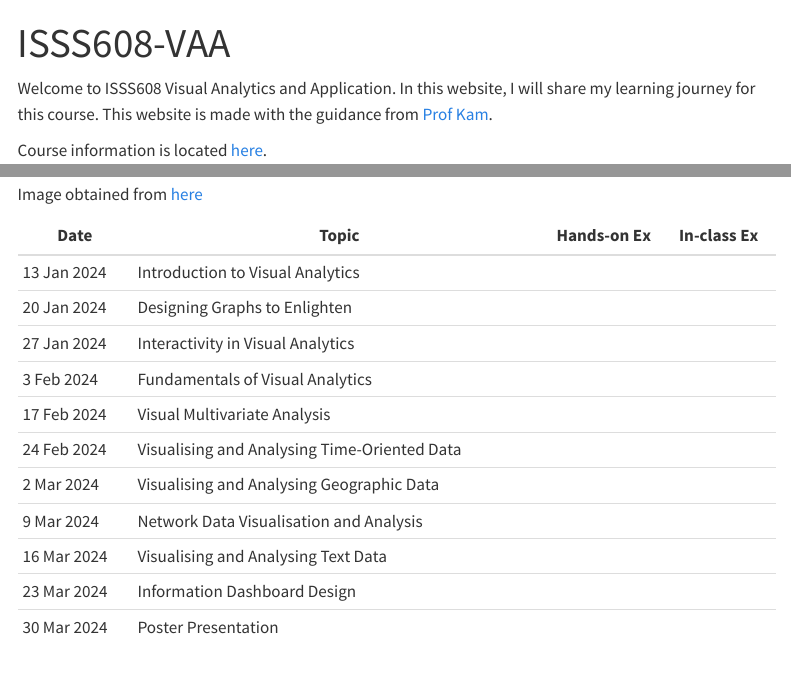
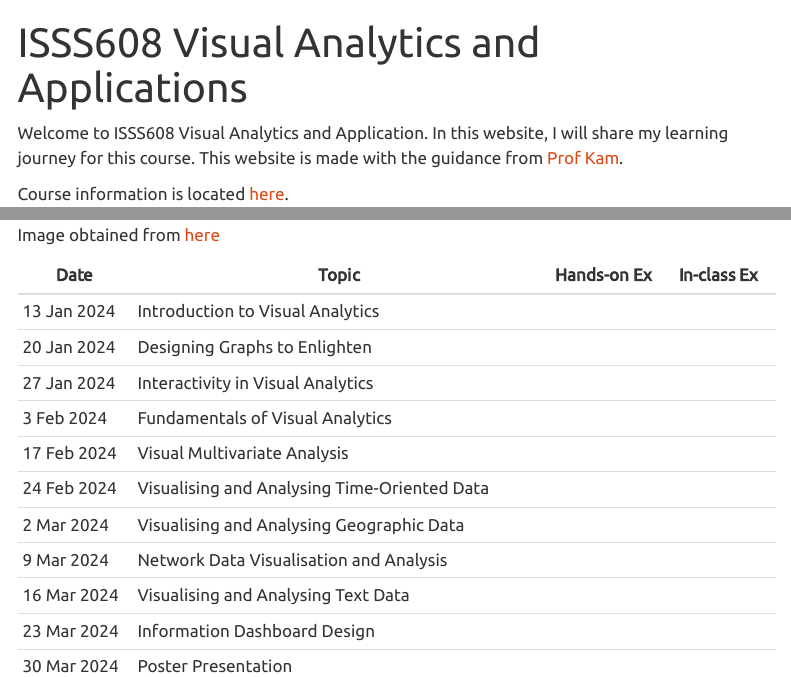
Before and after one commit to czx0727/ISSS608-VAA, a Quarto document (index.qmd): the page in a window 1100 px wide, from its top, and a second part further down, joined at a grey line. Rendered offline with R 4.5, knitr and Pandoc in place of Quarto, with nearby package versions; menus at the side of the page are left out.

Commit message:
updated website

```diff
--- a/_quarto.yml
+++ b/_quarto.yml
@@ -5,13 +5,18 @@ website:
   title: "ISSS608 Visual Analytics and Applications"
   navbar:
     left:
+      - text: "Hands-on Exercise"
+        menu:
+          - text: "Hands-on Exercise 1"
+            href: "hands_on_ex/hands_on_ex01/hands_on_ex01.html"
+    right:
       - href: index.qmd
         text: Home
       - about.qmd
 
 format:
   html:
-    theme: cosmo
+    theme: united
     css: styles.css
     toc: true
 
--- a/index.qmd
+++ b/index.qmd
@@ -1,5 +1,5 @@
 ---
-title: "ISSS608-VAA"
+title: "ISSS608 Visual Analytics and Applications"
 ---
 
 Welcome to ISSS608 Visual Analytics and Application. In this website, I will share my learning journey for this course. This website is made with the guidance from [Prof Kam](https://faculty.smu.edu.sg/profile/kam-tin-seong-486).
```
Also changed, not shown: 5 other files.
